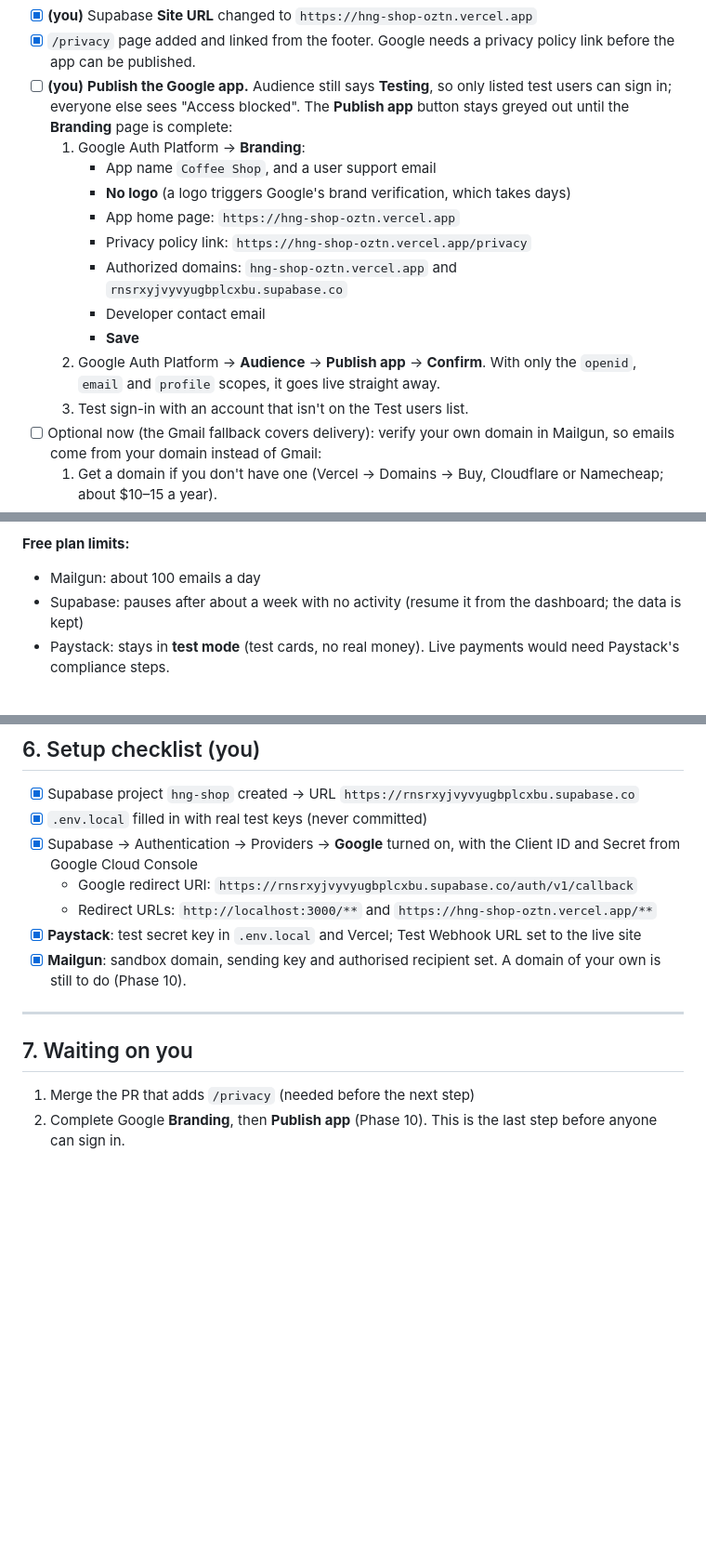
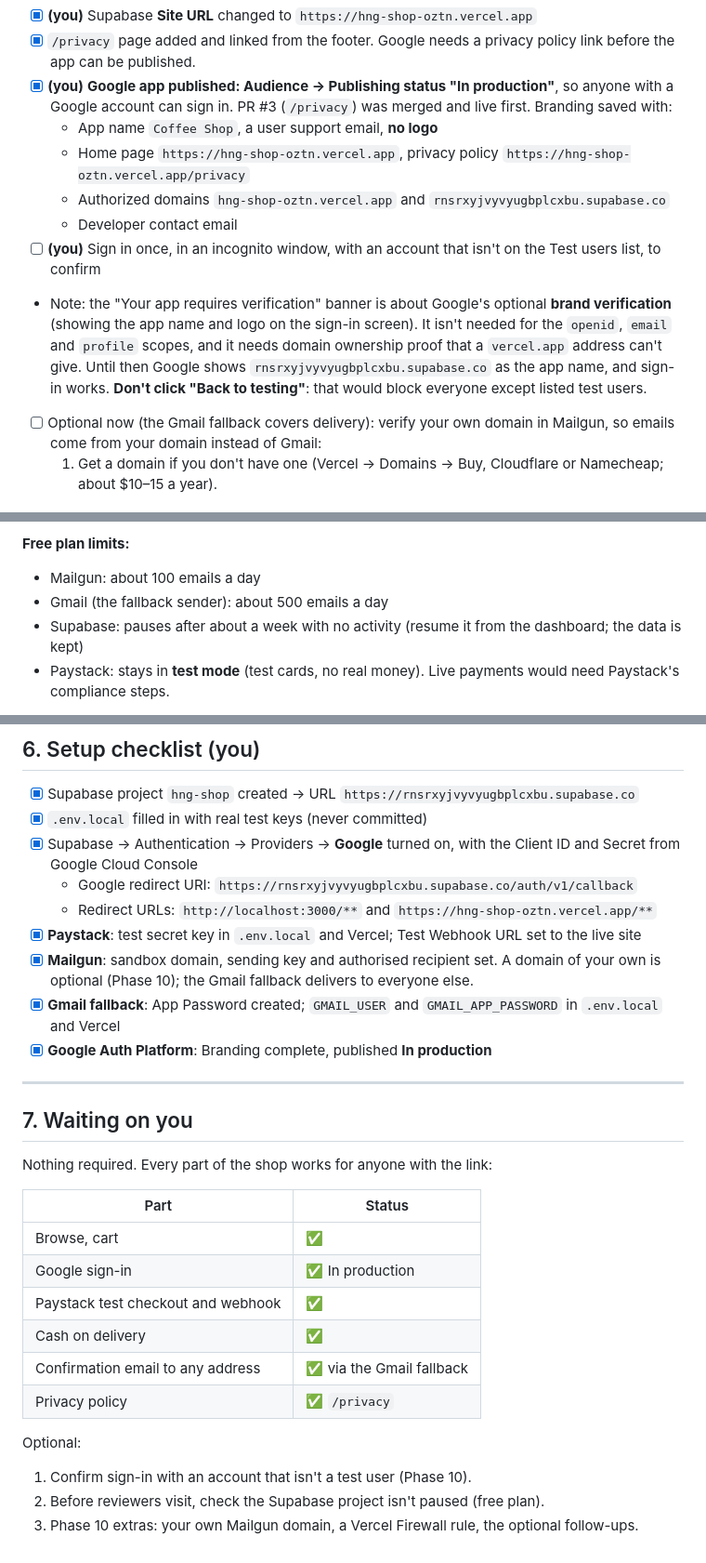
Before and after one commit to Blackburn0/hng-Shop, a Markdown page: plan.md, 3 parts joined by grey strips. Shown at 93% size. GitHub-like rendering; blank space fills up the shorter version.

Commit message:
docs(plan): Google app published; shop open to everyone
- Phase 10: Google Auth Platform in production, with the Branding
  details used and what the verification banner means
- Free plan limits: Gmail fallback (~500 emails a day)
- Setup checklist: Gmail fallback and Google publishing done
- "Waiting on you": nothing required; summary of what works

Co-Authored-By: Claude Opus 5.5 <noreply@anthropic.com>

```diff
--- a/plan.md
+++ b/plan.md
@@ -271,17 +271,13 @@ Everything works for anyone. Emails go through Mailgun first. When the sandbox r
 - [x] Mailgun emails set **Reply-To** to the Gmail address when it's configured, so replying to any confirmation reaches a real mailbox (sandbox senders have none)
 - [x] **(you)** Supabase **Site URL** changed to `https://hng-shop-oztn.vercel.app`
 - [x] `/privacy` page added and linked from the footer. Google needs a privacy policy link before the app can be published.
-- [ ] **(you)** **Publish the Google app.** Audience still says **Testing**, so only listed test users can sign in; everyone else sees "Access blocked". The **Publish app** button stays greyed out until the **Branding** page is complete:
-  1. Google Auth Platform → **Branding**:
-     - App name `Coffee Shop`, and a user support email
-     - **No logo** (a logo triggers Google's brand verification, which takes days)
-     - App home page: `https://hng-shop-oztn.vercel.app`
-     - Privacy policy link: `https://hng-shop-oztn.vercel.app/privacy`
-     - Authorized domains: `hng-shop-oztn.vercel.app` and `rnsrxyjvyvyugbplcxbu.supabase.co`
-     - Developer contact email
-     - **Save**
-  2. Google Auth Platform → **Audience** → **Publish app** → **Confirm**. With only the `openid`, `email` and `profile` scopes, it goes live straight away.
-  3. Test sign-in with an account that isn't on the Test users list.
+- [x] **(you)** **Google app published: Audience → Publishing status "In production"**, so anyone with a Google account can sign in. PR #3 (`/privacy`) was merged and live first. Branding saved with:
+  - App name `Coffee Shop`, a user support email, **no logo**
+  - Home page `https://hng-shop-oztn.vercel.app`, privacy policy `https://hng-shop-oztn.vercel.app/privacy`
+  - Authorized domains `hng-shop-oztn.vercel.app` and `rnsrxyjvyvyugbplcxbu.supabase.co`
+  - Developer contact email
+- [ ] **(you)** Sign in once, in an incognito window, with an account that isn't on the Test users list, to confirm
+- Note: the "Your app requires verification" banner is about Google's optional **brand verification** (showing the app name and logo on the sign-in screen). It isn't needed for the `openid`, `email` and `profile` scopes, and it needs domain ownership proof that a `vercel.app` address can't give. Until then Google shows `rnsrxyjvyvyugbplcxbu.supabase.co` as the app name, and sign-in works. **Don't click "Back to testing"**: that would block everyone except listed test users.
 - [ ] Optional now (the Gmail fallback covers delivery): verify your own domain in Mailgun, so emails come from your domain instead of Gmail:
   1. Get a domain if you don't have one (Vercel → Domains → Buy, Cloudflare or Namecheap; about $10–15 a year).
   2. Mailgun → **Send → Sending → Domains → Add new domain**: use a subdomain such as `mg.yourname.com`, region **US**.
@@ -294,6 +290,7 @@ Everything works for anyone. Emails go through Mailgun first. When the sandbox r
 
 **Free plan limits:**
 - Mailgun: about 100 emails a day
+- Gmail (the fallback sender): about 500 emails a day
 - Supabase: pauses after about a week with no activity (resume it from the dashboard; the data is kept)
 - Paystack: stays in **test mode** (test cards, no real money). Live payments would need Paystack's compliance steps.
 
@@ -312,11 +309,26 @@ Everything works for anyone. Emails go through Mailgun first. When the sandbox r
   - Google redirect URI: `https://rnsrxyjvyvyugbplcxbu.supabase.co/auth/v1/callback`
   - Redirect URLs: `http://localhost:3000/**` and `https://hng-shop-oztn.vercel.app/**`
 - [x] **Paystack**: test secret key in `.env.local` and Vercel; Test Webhook URL set to the live site
-- [x] **Mailgun**: sandbox domain, sending key and authorised recipient set. A domain of your own is still to do (Phase 10).
+- [x] **Mailgun**: sandbox domain, sending key and authorised recipient set. A domain of your own is optional (Phase 10); the Gmail fallback delivers to everyone else.
+- [x] **Gmail fallback**: App Password created; `GMAIL_USER` and `GMAIL_APP_PASSWORD` in `.env.local` and Vercel
+- [x] **Google Auth Platform**: Branding complete, published **In production**
 
 ---
 
 ## 7. Waiting on you
 
-1. Merge the PR that adds `/privacy` (needed before the next step)
-2. Complete Google **Branding**, then **Publish app** (Phase 10). This is the last step before anyone can sign in.
+Nothing required. Every part of the shop works for anyone with the link:
+
+| Part | Status |
+| --- | --- |
+| Browse, cart | ✅ |
+| Google sign-in | ✅ In production |
+| Paystack test checkout and webhook | ✅ |
+| Cash on delivery | ✅ |
+| Confirmation email to any address | ✅ via the Gmail fallback |
+| Privacy policy | ✅ `/privacy` |
+
+Optional:
+1. Confirm sign-in with an account that isn't a test user (Phase 10).
+2. Before reviewers visit, check the Supabase project isn't paused (free plan).
+3. Phase 10 extras: your own Mailgun domain, a Vercel Firewall rule, the optional follow-ups.
```
